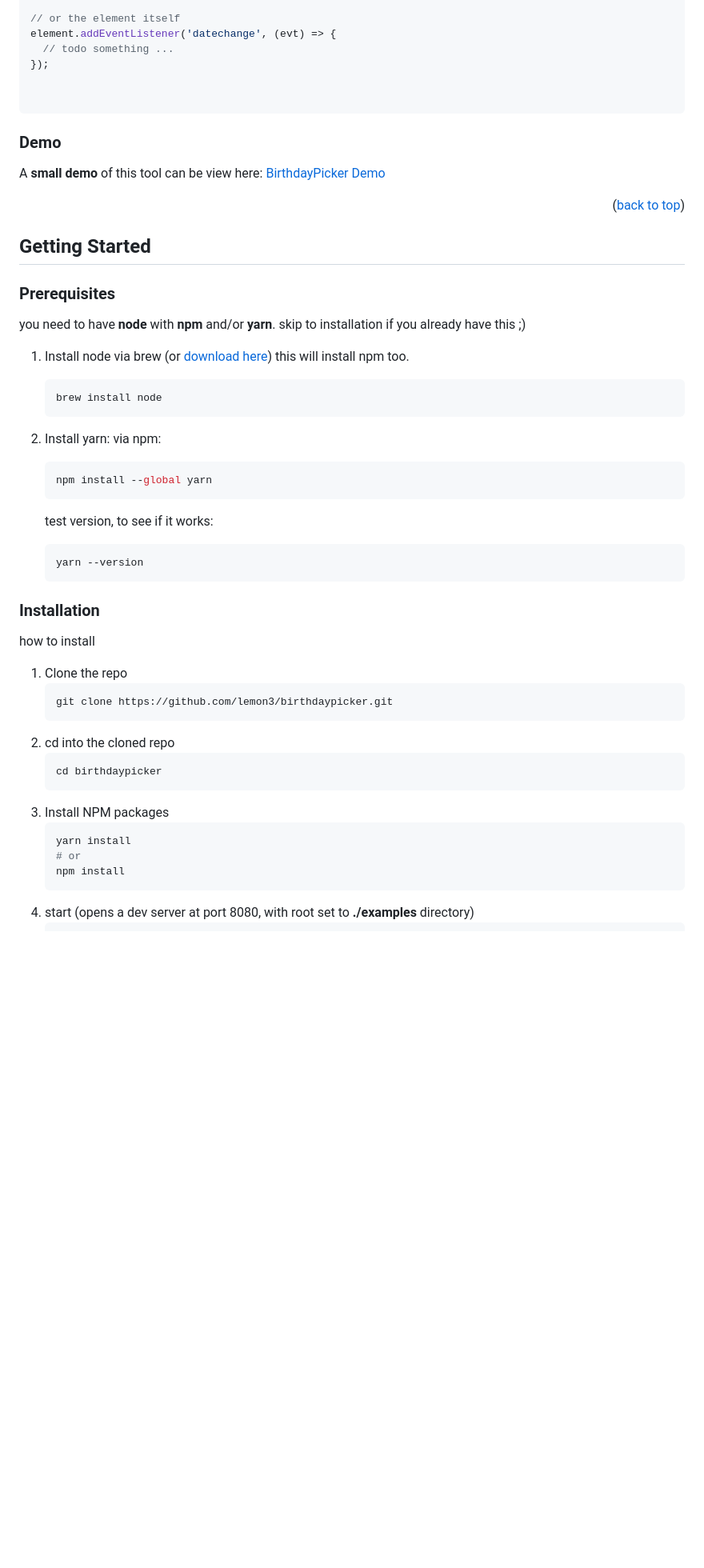
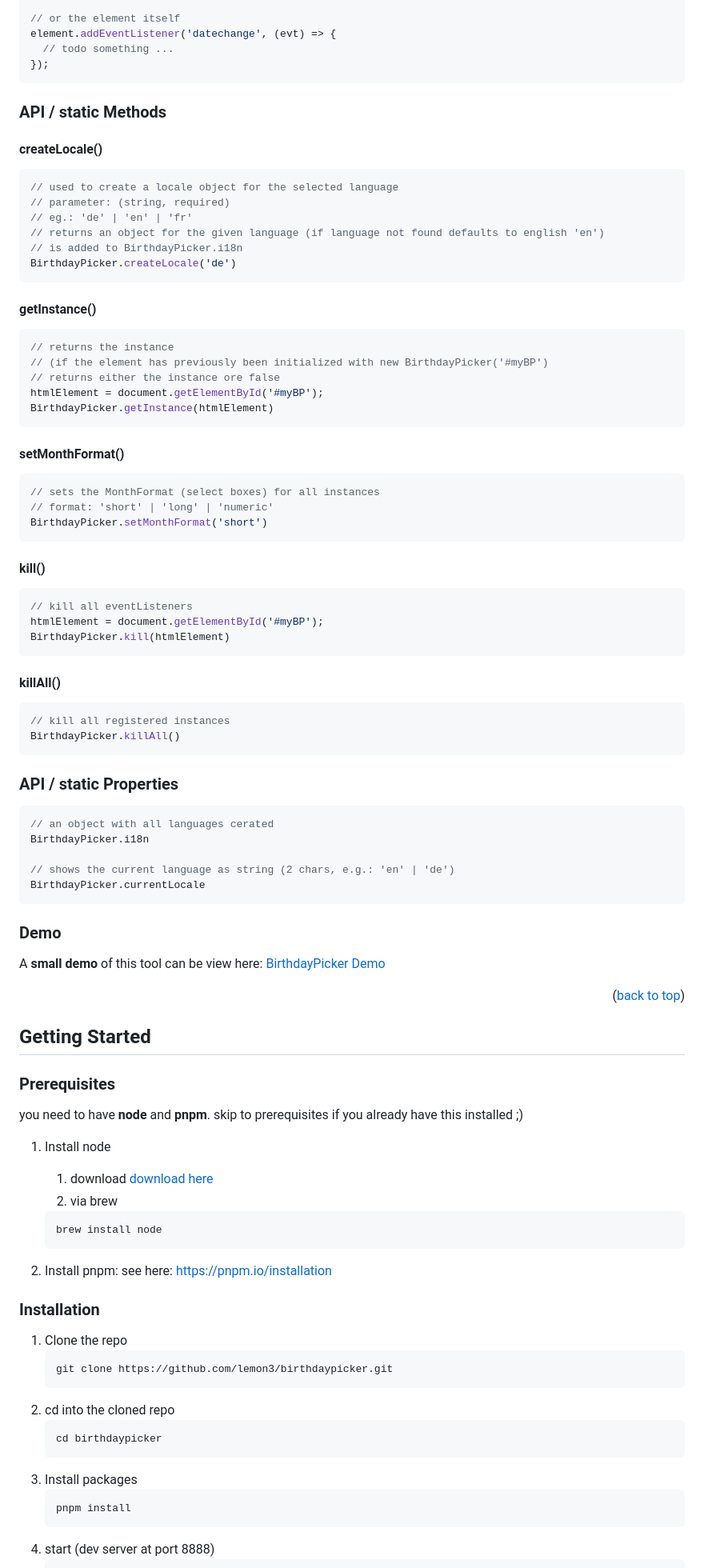
Before and after one commit to lemon3/birthdaypicker, a Markdown page: README.md, the part around the change printed below. Shown: that part at 80% size. GitHub-like rendering; blank space fills up the shorter version.

````diff
--- a/README.md
+++ b/README.md
@@ -403,8 +408,54 @@ myPicker.addEventListener('datechange', (evt) => {
 element.addEventListener('datechange', (evt) => {
   // todo something ...
 });
+```
 
+### API / static Methods
+#### createLocale()
+```js
+// used to create a locale object for the selected language
+// parameter: (string, required)
+// eg.: 'de' | 'en' | 'fr'
+// returns an object for the given language (if language not found defaults to english 'en')
+// is added to BirthdayPicker.i18n
+BirthdayPicker.createLocale('de')
+```
+#### getInstance()
+```js
+// returns the instance
+// (if the element has previously been initialized with new BirthdayPicker('#myBP')
+// returns either the instance ore false
+htmlElement = document.getElementById('#myBP');
+BirthdayPicker.getInstance(htmlElement)
+```
 
+#### setMonthFormat()
+```js
+// sets the MonthFormat (select boxes) for all instances
+// format: 'short' | 'long' | 'numeric'
+BirthdayPicker.setMonthFormat('short')
+```
+
+#### kill()
+```js
+// kill all eventListeners
+htmlElement = document.getElementById('#myBP');
+BirthdayPicker.kill(htmlElement)
+```
+
+#### killAll()
+```js
+// kill all registered instances
+BirthdayPicker.killAll()
+```
+
+### API / static Properties
+```js
+// an object with all languages cerated
+BirthdayPicker.i18n
+
+// shows the current language as string (2 chars, e.g.: 'en' | 'de')
+BirthdayPicker.currentLocale
 ```
 
 ### Demo
@@ -417,27 +468,20 @@ A **small demo** of this tool can be view here: [BirthdayPicker Demo](https://le
 
 ### Prerequisites
 
-you need to have **node** with **npm** and/or **yarn**.
-skip to installation if you already have this ;)
+you need to have **node** and **pnpm**.
+skip to prerequisites if you already have this installed ;)
 
 1. Install node
-    via brew (or [download here](https://nodejs.org/en/download/))
-    this will install npm too.
+   1. download [download here](https://nodejs.org/en/download/)
+   2. via brew
     ```Bash
     brew install node
     ```
 
-2. Install yarn:
-    via npm:
-    ```Bash
-    npm install --global yarn
-    ```
-    test version, to see if it works:
-    ```Bash
-    yarn --version
-    ```
+2. Install pnpm:
+  see here: https://pnpm.io/installation
+
 ### Installation
-how to install
 
 1. Clone the repo
    ```Bash
@@ -447,12 +491,9 @@ how to install
     ```Bash
     cd birthdaypicker
     ```
-3. Install NPM packages
+3. Install packages
     ```Bash
-    yarn install
-    # or
-    npm install
+    pnpm install
     ```
-4. start
-    (opens a dev server at port 8080, with root set to **./examples** directory)
+4. start (dev server at port 8888)
     ```Bash
````
Also changed, not shown: other parts of README.md (+11 -10 lines).
